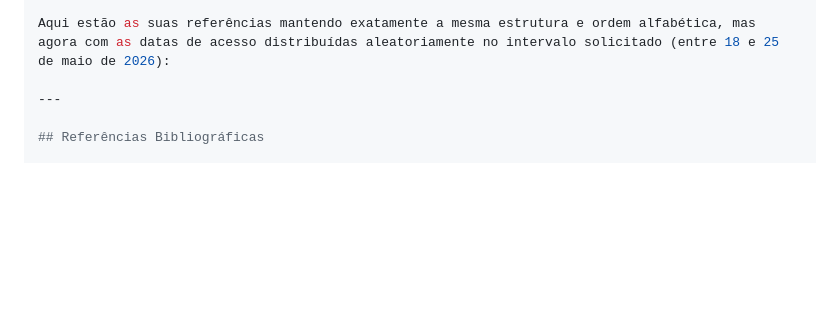
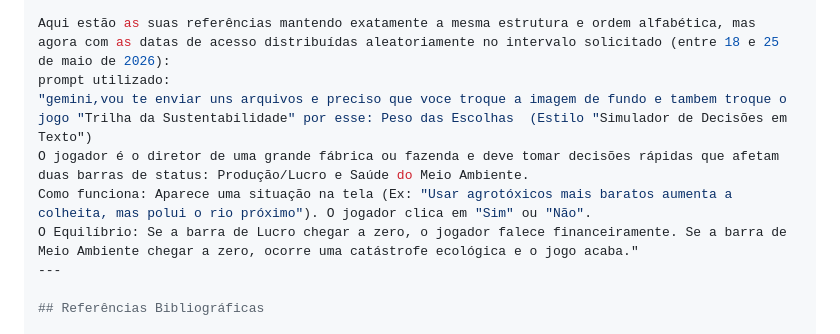
Before and after one commit to patriciamika/Agrinho, a Markdown page: README.md, the part around the change. Rendered like a GitHub page; blank space fills up the shorter version.

```diff
--- a/README.md
+++ b/README.md
@@ -76,7 +76,11 @@ Abra o arquivo index.html dando um duplo clique para executá-lo diretamente em
 💡 Dica de Desenvolvimento: Caso utilize o Visual Studio Code, execute o projeto utilizando a extensão Live Server para obter recarregamento automático da tela a cada alteração salva no código.
 
 Aqui estão as suas referências mantendo exatamente a mesma estrutura e ordem alfabética, mas agora com as datas de acesso distribuídas aleatoriamente no intervalo solicitado (entre 18 e 25 de maio de 2026):
-
+prompt utilizado:
+"gemini,vou te enviar uns arquivos e preciso que voce troque a imagem de fundo e tambem troque o jogo "Trilha da Sustentabilidade" por esse: Peso das Escolhas  (Estilo "Simulador de Decisões em Texto")
+O jogador é o diretor de uma grande fábrica ou fazenda e deve tomar decisões rápidas que afetam duas barras de status: Produção/Lucro e Saúde do Meio Ambiente.
+Como funciona: Aparece uma situação na tela (Ex: "Usar agrotóxicos mais baratos aumenta a colheita, mas polui o rio próximo"). O jogador clica em "Sim" ou "Não".
+O Equilíbrio: Se a barra de Lucro chegar a zero, o jogador falece financeiramente. Se a barra de Meio Ambiente chegar a zero, ocorre uma catástrofe ecológica e o jogo acaba."
 ---
 
 ## Referências Bibliográficas
```
